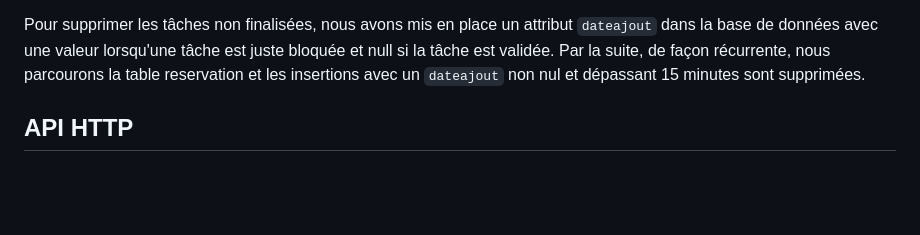
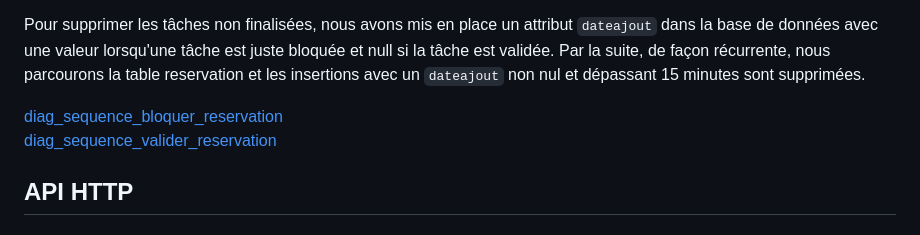
Before and after one commit to GregoireHirtz/SAE-ProgAppRep, a Markdown page: README.md, the part around the change. GitHub-like rendering; blank space fills up the shorter version.

Commit message:
maj readme

```diff
--- a/README.md
+++ b/README.md
@@ -97,6 +97,9 @@ Pour supprimer les tâches non finalisées, nous avons mis en place un attribut
 données avec une valeur lorsqu'une tâche est juste bloquée et null si la tâche est validée.
 Par la suite, de façon récurrente, nous parcourons la table reservation et les insertions
 avec un `dateajout` non nul et dépassant 15 minutes sont supprimées.
+
+[diag_sequence_bloquer_reservation  ](doc/img/bloquer_reservation.svg)<br>
+[diag_sequence_valider_reservation](doc/img/valider_reservation.svg)
 
 
 ## API HTTP
```
